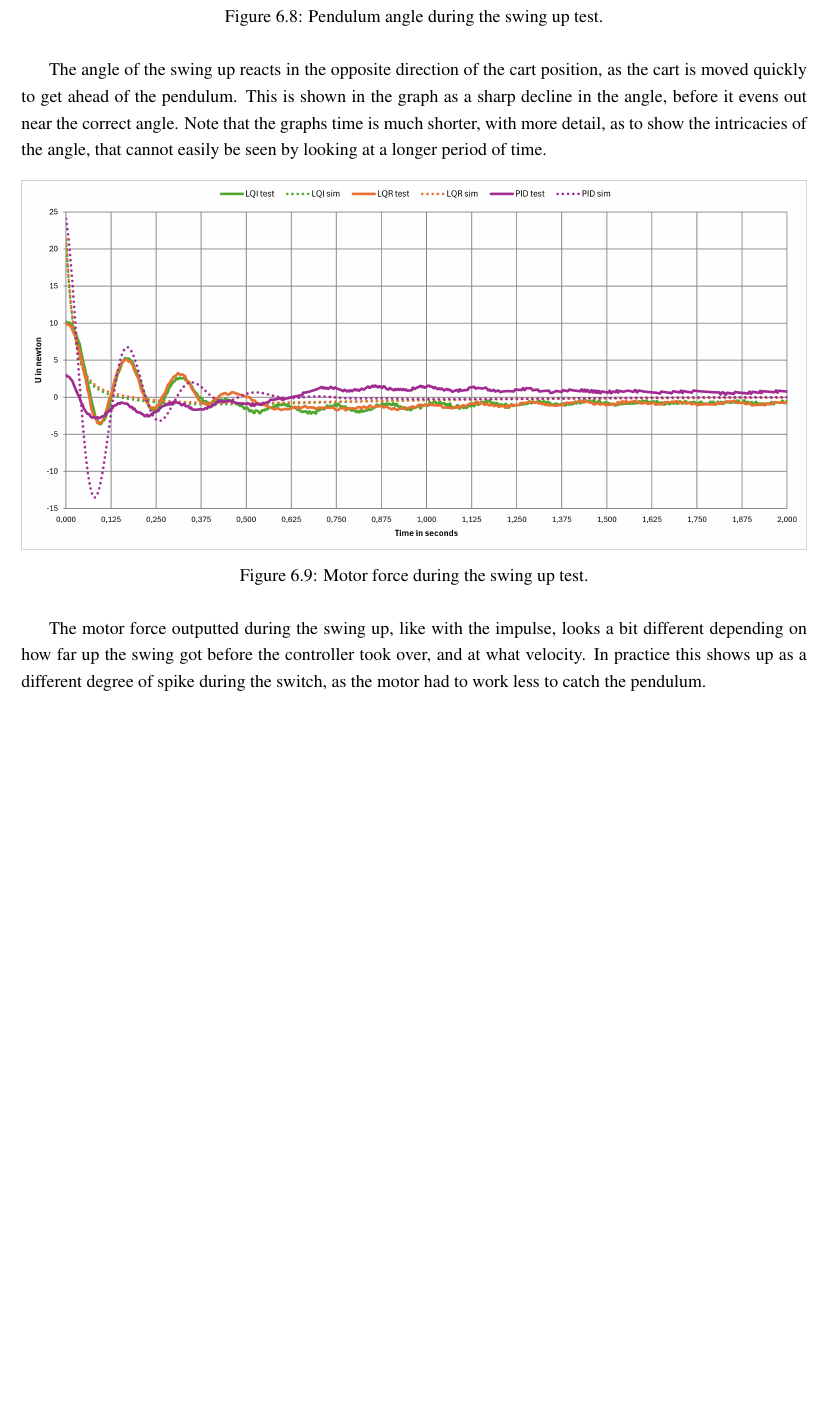
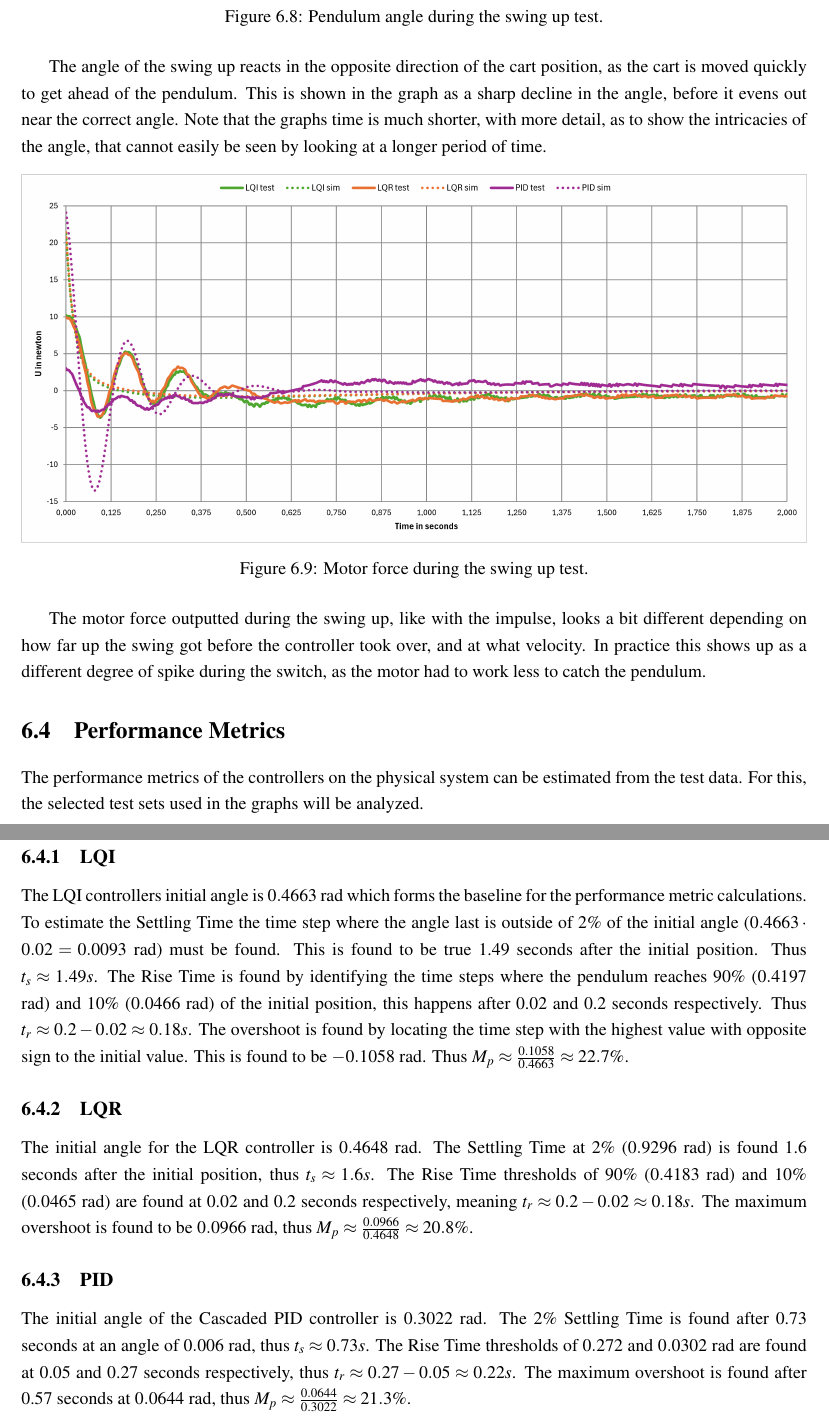
Before and after one commit to Noah091213/Semester-project-4-Inverted-pendulum, a LaTeX thesis (latexRapport4/main.tex, which reads latexRapport4/06_evaluation.tex): part of page 27 of 32 before the commit and two parts of pages 27 and 28 of 33 after it, the two joined at a grey line, cut so that both start at the same text, the shorter picture padded with empty space. Compiled offline with pdfLaTeX.

Commit message:
added performance metric calculations

```diff
--- a/latexRapport4/06_evaluation.tex
+++ b/latexRapport4/06_evaluation.tex
@@ -100,3 +100,19 @@ The angle of the swing up reacts in the opposite direction of the cart position,
 \end{figure}
 
  The motor force outputted during the swing up, like with the impulse, looks a bit different depending on how far up the swing got before the controller took over, and at what velocity. In practice this shows up as a different degree of spike during the switch, as the motor had to work less to catch the pendulum.
+
+ \section{Performance Metrics}
+
+ The performance metrics of the controllers on the physical system can be estimated from the test data. For this, the selected test sets used in the graphs will be analyzed.
+
+\subsection{LQI}
+
+The LQI controllers initial angle is $0.4663$ rad which forms the baseline for the performance metric calculations. To estimate the Settling Time the time step where the angle last is outside of 2\% of the initial angle ($0.4663 \cdot 0.02 = 0.0093$ rad) must be found. This is found to be true 1.49 seconds after the initial position. Thus $t_s \approx 1.49 s$.
+The Rise Time is found by identifying the time steps where the pendulum reaches 90\% ($0.4197$ rad) and 10\% ($0.0466$ rad) of the initial position, this happens after 0.02 and 0.2 seconds respectively. Thus $t_r \approx 0.2 - 0.02 \approx 0.18 s$.
+The overshoot is found by locating the time step with the highest value with opposite sign to the initial value. This is found to be $-0.1058$ rad. Thus $M_p \approx \frac{0.1058}{0.4663} \approx 22.7 \%$.
+
+\subsection{LQR}
+The initial angle for the LQR controller is $0.4648$ rad. The Settling Time at 2\% ($0.9296$ rad) is found 1.6 seconds after the initial position, thus $t_s \approx 1.6 s$. The Rise Time thresholds of 90\% ($0.4183$ rad) and 10\% ($0.0465$ rad) are found at 0.02 and 0.2 seconds respectively, meaning $t_r \approx 0.2 - 0.02 \approx 0.18 s$. The maximum overshoot is found to be $0.0966$ rad, thus $M_p \approx \frac{0.0966}{0.4648} \approx 20.8\%$.
+
+\subsection{PID}
+The initial angle of the Cascaded PID controller is $0.3022$ rad. The 2\% Settling Time is found after 0.73 seconds at an angle of $0.006$ rad, thus $t_s \approx 0.73s$. The Rise Time thresholds of $0.272$ and $0.0302$ rad are found at 0.05 and 0.27 seconds respectively, thus $t_r \approx 0.27 - 0.05 \approx 0.22s$. The maximum overshoot is found after 0.57 seconds at $0.0644$ rad, thus $M_p \approx \frac{0.0644}{0.3022} \approx 21.3\%$.
```
